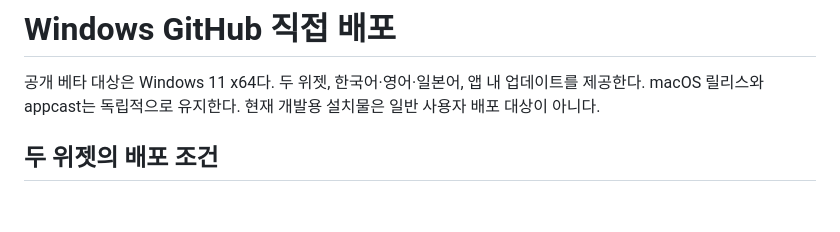
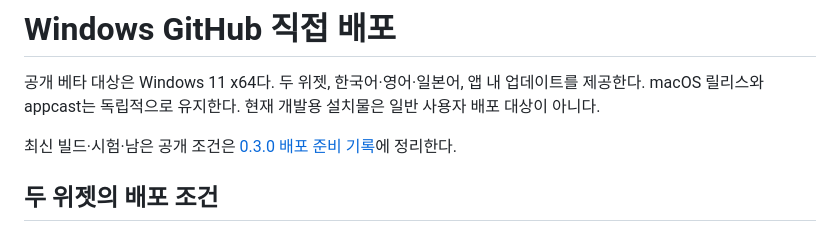
Before and after one commit to yooongZa/xbar, a Markdown page: windows/RELEASE.md, the part around the change. Rendered like a GitHub page; blank space fills up the shorter version.

Commit message:
Record clean Windows beta build and remaining public release gates

```diff
--- a/windows/RELEASE.md
+++ b/windows/RELEASE.md
@@ -1,6 +1,8 @@
 # Windows GitHub 직접 배포
 
 공개 베타 대상은 Windows 11 x64다. 두 위젯, 한국어·영어·일본어, 앱 내 업데이트를 제공한다. macOS 릴리스와 appcast는 독립적으로 유지한다. 현재 개발용 설치물은 일반 사용자 배포 대상이 아니다.
+
+최신 빌드·시험·남은 공개 조건은 [0.3.0 배포 준비 기록](RELEASE-READINESS-0.3.md)에 정리한다.
 
 ## 두 위젯의 배포 조건
 
```
Also changed, not shown: windows/RELEASE-READINESS-0.3.md (added, +37 -0 lines).
